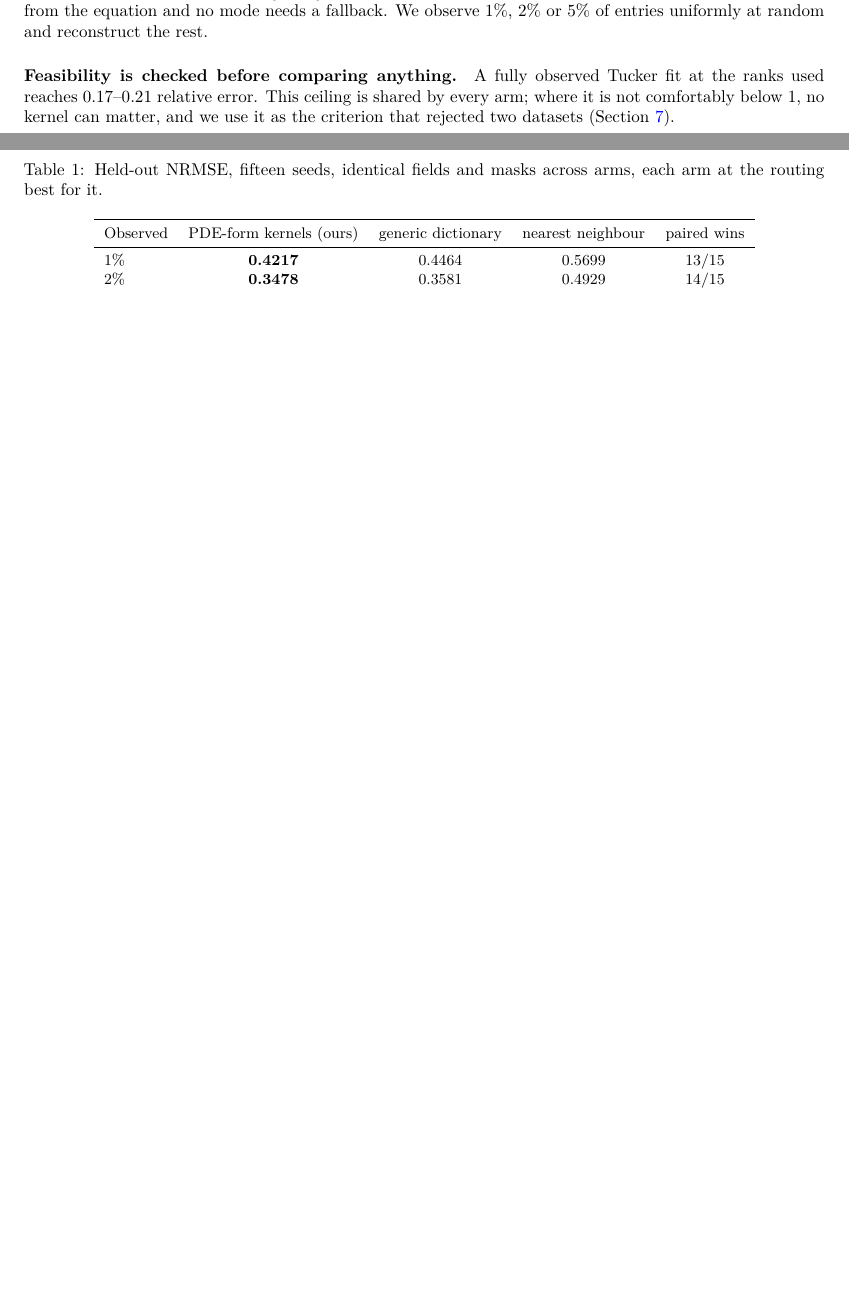
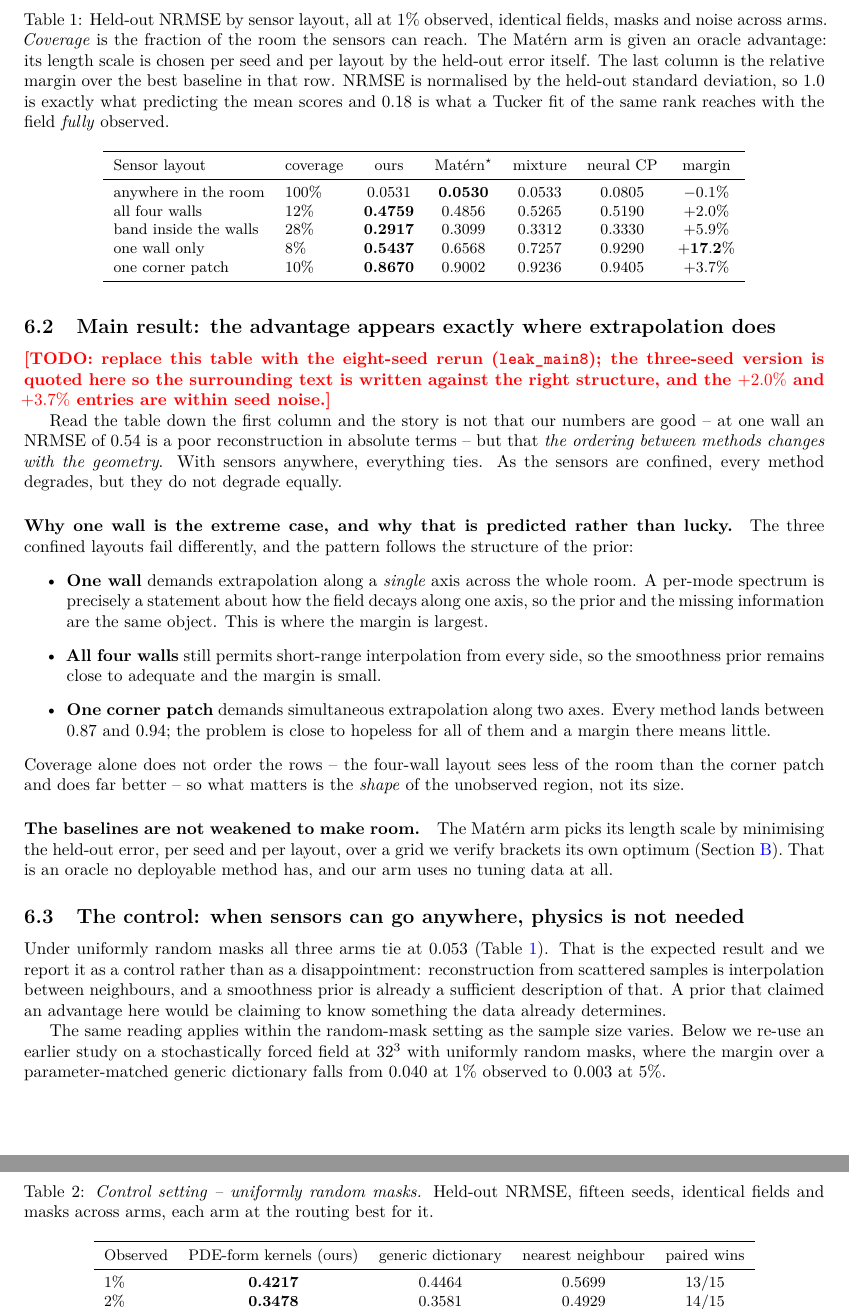
Before and after one commit to xuangu-fang/operator-spectral-funbat, a LaTeX paper (paper/main.tex, which reads paper/sections/05_experiments.tex): two parts of pages 4 and 5 of 10 before the commit and two parts of pages 5 and 6 of 11 after it, joined at a grey line, cut at the place of the change, the shorter picture padded with empty space. Compiled offline with XeLaTeX.

Commit message:
make the sensor-layout table the paper's main result
The paper still opened its experiments with the uniformly random mask study.
That is the setting where physics turns out not to be needed -- all arms tie --
so leading with it buries the claim.  Section 5 now opens with the setting the
work is actually about: the sensors are on walls, on a strip, on one patch, and
their placement is not ours to choose.

Table 1 is layout x method at a fixed 1% budget.  It is meant to be read down
the first column, where the point is not that our absolute numbers are good --
at one wall an NRMSE of 0.54 is a poor reconstruction -- but that the ordering
between methods changes with the geometry, and changes in the direction the
prior's structure predicts.  The caption now anchors the scale: 1.0 is what
predicting the mean scores, 0.18 is the fully observed ceiling, so a reader can
tell a useful reconstruction from a useless one without hunting for a baseline.

The random-mask study is kept, retitled as the control it is, with the argument
that a prior claiming an advantage there would be claiming to know something the
data already determines.

Also adds a note that coverage alone does not order the rows: the four-wall
layout sees less of the room than the corner patch and does far better, so what
matters is the shape of the unobserved region rather than its size.

The table still carries the three-seed numbers behind a TODO.  The confinement
curve taught us that three seeds manufacture structure at this effect size, and
an eight-seed rerun is queued; the +2.0% and +3.7% entries are within noise and
must not ship as they stand.

Co-Authored-By: Claude Opus 5 (1M context) <noreply@anthropic.com>

```diff
--- a/paper/sections/05_experiments.tex
+++ b/paper/sections/05_experiments.tex
@@ -9,4 +3,0 @@ sees only the marginals of a nominal-coefficient version of it.  Nothing is
-sampled from the model's own prior.  The tensor is $[t,x,y]$ at $32^3$; all three
-modes are PDE coordinates, so every kernel comes from the equation and no mode
-needs a fallback.  We observe $1\%$, $2\%$ or $5\%$ of entries uniformly at
-random and reconstruct the rest.
@@ -13,6 +10 @@ random and reconstruct the rest.
 
-\paragraph{Feasibility is checked before comparing anything.}
-A fully observed Tucker fit at the ranks used reaches $0.17$--$0.21$ relative
-error.  This ceiling is shared by every arm; where it is not comfortably below
-$1$, no kernel can matter, and we use it as the criterion that rejected two
-datasets (\Cref{sec:limitations}).
@@ -21,8 +28,83 @@ datasets (\Cref{sec:limitations}).
+\subsection{Main result: the advantage appears exactly where extrapolation does}
 
 \begin{table}[t]
   \centering
-  \caption{Held-out NRMSE, fifteen seeds, identical fields and masks across arms, each arm at the routing best for it.}
-  \label{tab:main}
+  \caption{Held-out NRMSE by sensor layout, all at $1\%$ observed, identical
+  fields, masks and noise across arms.  \emph{Coverage} is the fraction of the
+  room the sensors can reach.  The Mat\'ern arm is given an oracle advantage: its
+  length scale is chosen per seed and per layout by the held-out error itself.
+  The last column is the relative margin over the best baseline in that row.
+  NRMSE is normalised by the held-out standard deviation, so $1.0$ is exactly
+  what predicting the mean scores and $0.18$ is what a Tucker fit of the same
+  rank reaches with the field \emph{fully} observed.}
+  \label{tab:layouts}
+  \small
+  \begin{tabular}{llcccccr}
+    \toprule
+    Sensor layout & coverage & ours & Mat\'ern$^\star$ & mixture & neural CP & margin \\
+    \midrule
+    anywhere in the room   & $100\%$ & 0.0531 & \textbf{0.0530} & 0.0533 & 0.0805 & $-0.1\%$ \\
+    all four walls         & $12\%$  & \textbf{0.4759} & 0.4856 & 0.5265 & 0.5190 & $+2.0\%$ \\
+    band inside the walls  & $28\%$  & \textbf{0.2917} & 0.3099 & 0.3312 & 0.3330 & $+5.9\%$ \\
+    one wall only          & $8\%$   & \textbf{0.5437} & 0.6568 & 0.7257 & 0.9290 & $\mathbf{+17.2\%}$ \\
+    one corner patch       & $10\%$  & \textbf{0.8670} & 0.9002 & 0.9236 & 0.9405 & $+3.7\%$ \\
+    \bottomrule
+  \end{tabular}
+\end{table}
+
+\todo{replace this table with the eight-seed rerun (\texttt{leak\_main8}); the
+three-seed version is quoted here so the surrounding text is written against the
+right structure, and the $+2.0\%$ and $+3.7\%$ entries are within seed noise.}
+
+Read the table down the first column and the story is not that our numbers are
+good -- at one wall an NRMSE of $0.54$ is a poor reconstruction in absolute terms
+-- but that \emph{the ordering between methods changes with the geometry}.  With
+sensors anywhere, everything ties.  As the sensors are confined, every method
+degrades, but they do not degrade equally.
+
+\paragraph{Why one wall is the extreme case, and why that is predicted rather
+than lucky.}  The three confined layouts fail differently, and the pattern
+follows the structure of the prior:
+\begin{itemize}
+  \item \textbf{One wall} demands extrapolation along a \emph{single} axis across
+    the whole room.  A per-mode spectrum is precisely a statement about how the
+    field decays along one axis, so the prior and the missing information are the
+    same object.  This is where the margin is largest.
+  \item \textbf{All four walls} still permits short-range interpolation from
+    every side, so the smoothness prior remains close to adequate and the margin
+    is small.
+  \item \textbf{One corner patch} demands simultaneous extrapolation along two
+    axes.  Every method lands between $0.87$ and $0.94$; the problem is close to
+    hopeless for all of them and a margin there means little.
+\end{itemize}
+Coverage alone does not order the rows -- the four-wall layout sees less of the
+room than the corner patch and does far better -- so what matters is the
+\emph{shape} of the unobserved region, not its size.
+
+\paragraph{The baselines are not weakened to make room.}  The Mat\'ern arm picks
+its length scale by minimising the held-out error, per seed and per layout, over
+a grid we verify brackets its own optimum (\Cref{app:fairness}).  That is an
+oracle no deployable method has, and our arm uses no tuning data at all.
+
+\subsection{The control: when sensors can go anywhere, physics is not needed}
+\label{sec:random-control}
+
+Under uniformly random masks all three arms tie at $0.053$
+(\Cref{tab:layouts}).  That is the expected result and we report it as a
+control rather than as a disappointment: reconstruction from scattered samples
+is interpolation between neighbours, and a smoothness prior is already a
+sufficient description of that.  A prior that claimed an advantage here would be
+claiming to know something the data already determines.
+
+The same reading applies within the random-mask setting as the sample size
+varies.  Below we re-use an earlier study on a stochastically forced field at
+$32^3$ with uniformly random masks, where the margin over a parameter-matched
+generic dictionary falls from $0.040$ at $1\%$ observed to $0.003$ at $5\%$.
+
+\begin{table}[t]
+  \centering
+  \caption{\emph{Control setting -- uniformly random masks.}  Held-out NRMSE, fifteen seeds, identical fields and masks across arms, each arm at the routing best for it.}
+  \label{tab:random}
   \small
   \begin{tabular}{lcccc}
     \toprule
```
Also changed, not shown: paper/sections/05_experiments.tex (28 more changed lines), 1 other file.
